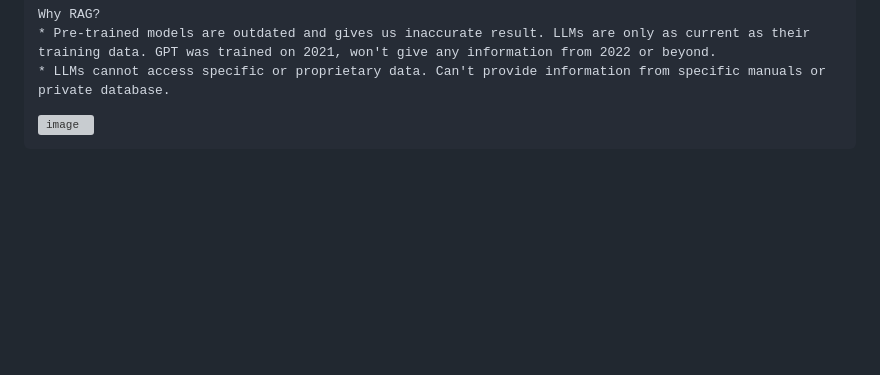
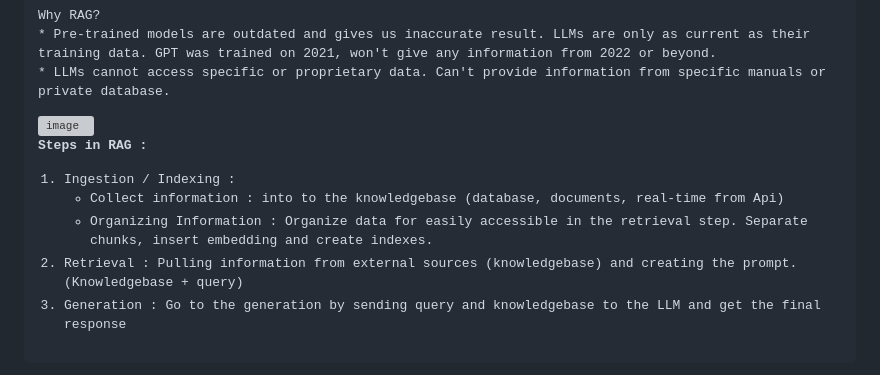
Before and after one commit to newmancroos/AIConcepts, a Markdown page: README.md, the part around the change. GitHub-like rendering; blank space fills up the shorter version; grey boxes are pictures that could not be loaded.

Commit message:
Document steps in RAG process
Added steps for RAG process including ingestion, retrieval, and generation.

```diff
--- a/README.md
+++ b/README.md
@@ -448,3 +448,13 @@ Why RAG?
 
 
 <img width="1595" height="604" alt="image" src="https://github.com/user-attachments/assets/04fc016c-cd99-4b0d-a573-a88210786f05" />
+
+
+
+
+<b>Steps in RAG :</b>
+1. Ingestion / Indexing   :
+	 - Collect information :  into to the knowledgebase (database, documents, real-time from Api)
+	 - Organizing Information : Organize data for easily accessible in the retrieval step. Separate chunks, insert embedding and create indexes.
+2. Retrieval :  Pulling information from external sources (knowledgebase) and creating the prompt. (Knowledgebase + query)
+3. Generation : Go to the generation by sending query and knowledgebase to the LLM and get the final response
```
